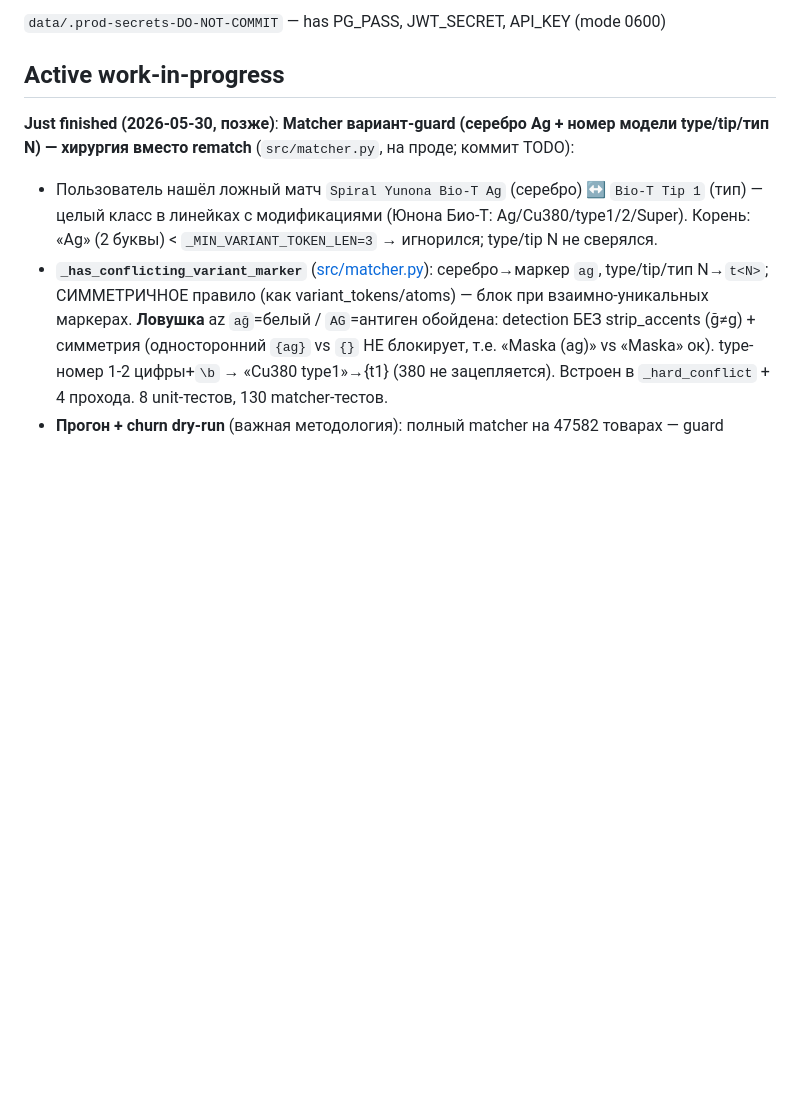
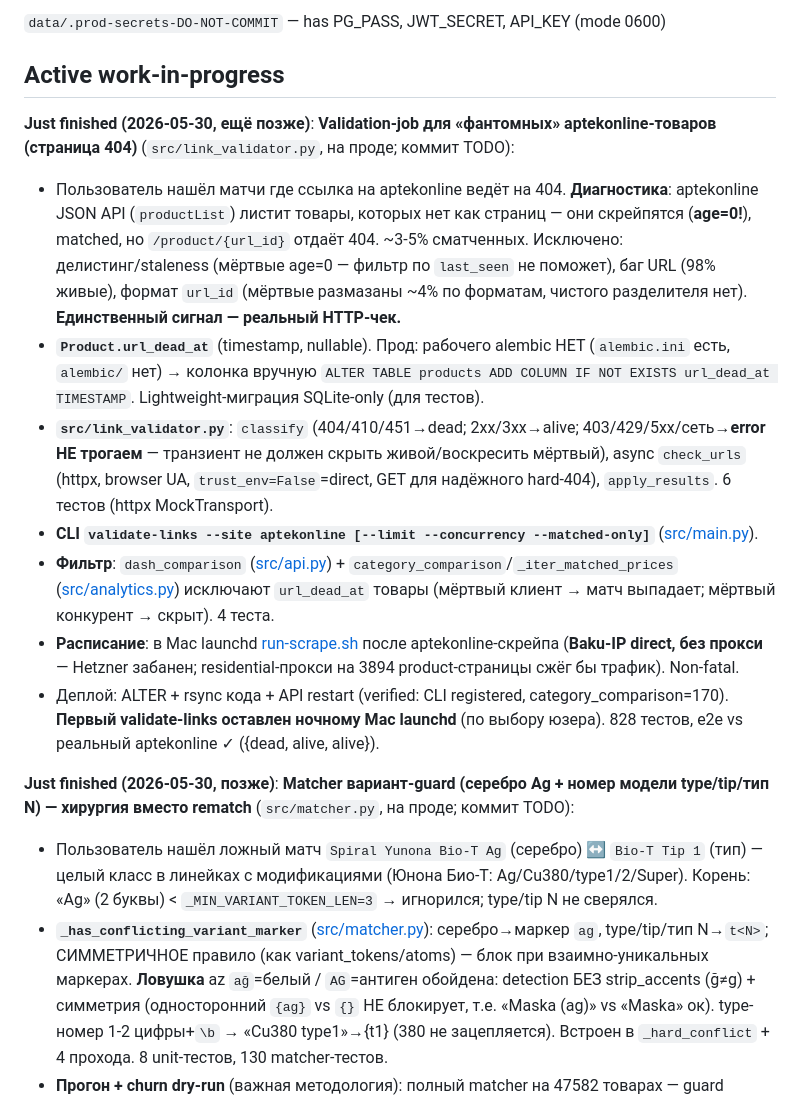
Before and after one commit to rashadoni/pharmacy-monitor, a Markdown page: CLAUDE.md, the part around the change. Rendered like a GitHub page; blank space fills up the shorter version.

Commit message:
docs(CLAUDE): record phantom-aptekonline (404) validation job (2026-05-30)
Co-Authored-By: Claude Opus 4.8 <noreply@anthropic.com>

```diff
--- a/CLAUDE.md
+++ b/CLAUDE.md
@@ -69,6 +69,15 @@ When confirming a UI change via screenshot (browser MCP, computer-use, screensho
 `data/.prod-secrets-DO-NOT-COMMIT` — has PG_PASS, JWT_SECRET, API_KEY (mode 0600)
 
 ## Active work-in-progress
+
+**Just finished (2026-05-30, ещё позже)**: **Validation-job для «фантомных» aptekonline-товаров (страница 404)** (`src/link_validator.py`, на проде; коммит TODO):
+- Пользователь нашёл матчи где ссылка на aptekonline ведёт на 404. **Диагностика**: aptekonline JSON API (`productList`) листит товары, которых нет как страниц — они скрейпятся (**age=0!**), matched, но `/product/{url_id}` отдаёт 404. ~3-5% сматченных. Исключено: делистинг/staleness (мёртвые age=0 — фильтр по `last_seen` не поможет), баг URL (98% живые), формат `url_id` (мёртвые размазаны ~4% по форматам, чистого разделителя нет). **Единственный сигнал — реальный HTTP-чек.**
+- **`Product.url_dead_at`** (timestamp, nullable). Прод: рабочего alembic НЕТ (`alembic.ini` есть, `alembic/` нет) → колонка вручную `ALTER TABLE products ADD COLUMN IF NOT EXISTS url_dead_at TIMESTAMP`. Lightweight-миграция SQLite-only (для тестов).
+- **`src/link_validator.py`**: `classify` (404/410/451→dead; 2xx/3xx→alive; 403/429/5xx/сеть→**error НЕ трогаем** — транзиент не должен скрыть живой/воскресить мёртвый), async `check_urls` (httpx, browser UA, `trust_env=False`=direct, GET для надёжного hard-404), `apply_results`. 6 тестов (httpx MockTransport).
+- **CLI `validate-links --site aptekonline [--limit --concurrency --matched-only]`** ([src/main.py](src/main.py)).
+- **Фильтр**: `dash_comparison` ([src/api.py](src/api.py)) + `category_comparison`/`_iter_matched_prices` ([src/analytics.py](src/analytics.py)) исключают `url_dead_at` товары (мёртвый клиент → матч выпадает; мёртвый конкурент → скрыт). 4 теста.
+- **Расписание**: в Mac launchd [run-scrape.sh](infra/local/run-scrape.sh) после aptekonline-скрейпа (**Baku-IP direct, без прокси** — Hetzner забанен; residential-прокси на 3894 product-страницы сжёг бы трафик). Non-fatal.
+- Деплой: ALTER + rsync кода + API restart (verified: CLI registered, category_comparison=170). **Первый validate-links оставлен ночному Mac launchd** (по выбору юзера). 828 тестов, e2e vs реальный aptekonline ✓ ({dead, alive, alive}).
 
 **Just finished (2026-05-30, позже)**: **Matcher вариант-guard (серебро Ag + номер модели type/tip/тип N) — хирургия вместо rematch** (`src/matcher.py`, на проде; коммит TODO):
 - Пользователь нашёл ложный матч `Spiral Yunona Bio-T Ag` (серебро) ↔ `Bio-T Tip 1` (тип) — целый класс в линейках с модификациями (Юнона Био-Т: Ag/Cu380/type1/2/Super). Корень: «Ag» (2 буквы) < `_MIN_VARIANT_TOKEN_LEN=3` → игнорился; type/tip N не сверялся.
```
